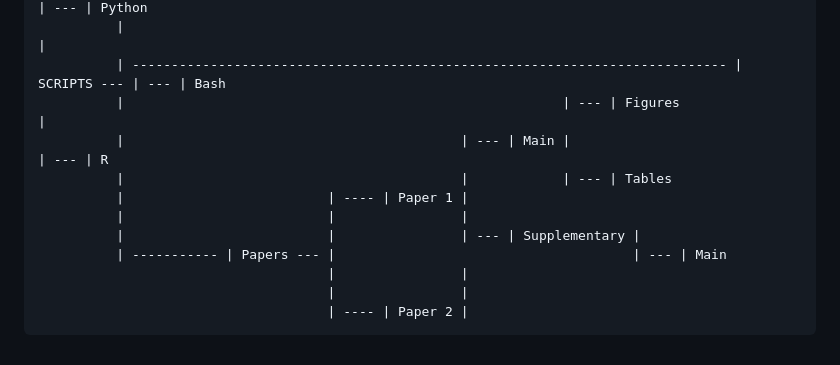
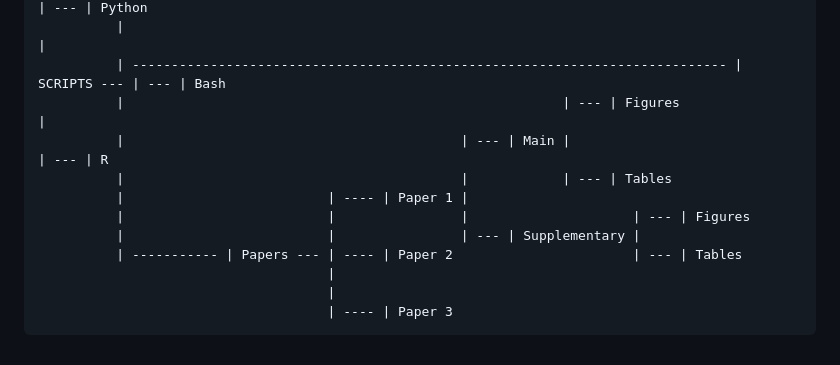
Before and after one commit to MarcoMazzoni93/Uganda, a Markdown page: README_2.md, the part around the change. GitHub-like rendering.

```diff
--- a/README_2.md
+++ b/README_2.md
@@ -64,13 +64,13 @@
               |                                                                                            | --- | Python
               |                                                                                            |
               | ---------------------------------------------------------------------------- | SCRIPTS --- | --- | Bash
-              |                                                        | --- | Figures                                    |
-              |                                           | --- | Main |                                                  | --- | R
+              |                                                        | --- | Figures                     |
+              |                                           | --- | Main |                                   | --- | R
               |                                           |            | --- | Tables
               |                          | ---- | Paper 1 |
-              |                          |                |
+              |                          |                |                     | --- | Figures
               |                          |                | --- | Supplementary |
-              | ----------- | Papers --- |                                      | --- | Main
-                                         |                |
-                                         |                |
-                                         | ---- | Paper 2 |
+              | ----------- | Papers --- | ---- | Paper 2                       | --- | Tables
+                                         |
+                                         |
+                                         | ---- | Paper 3
```
